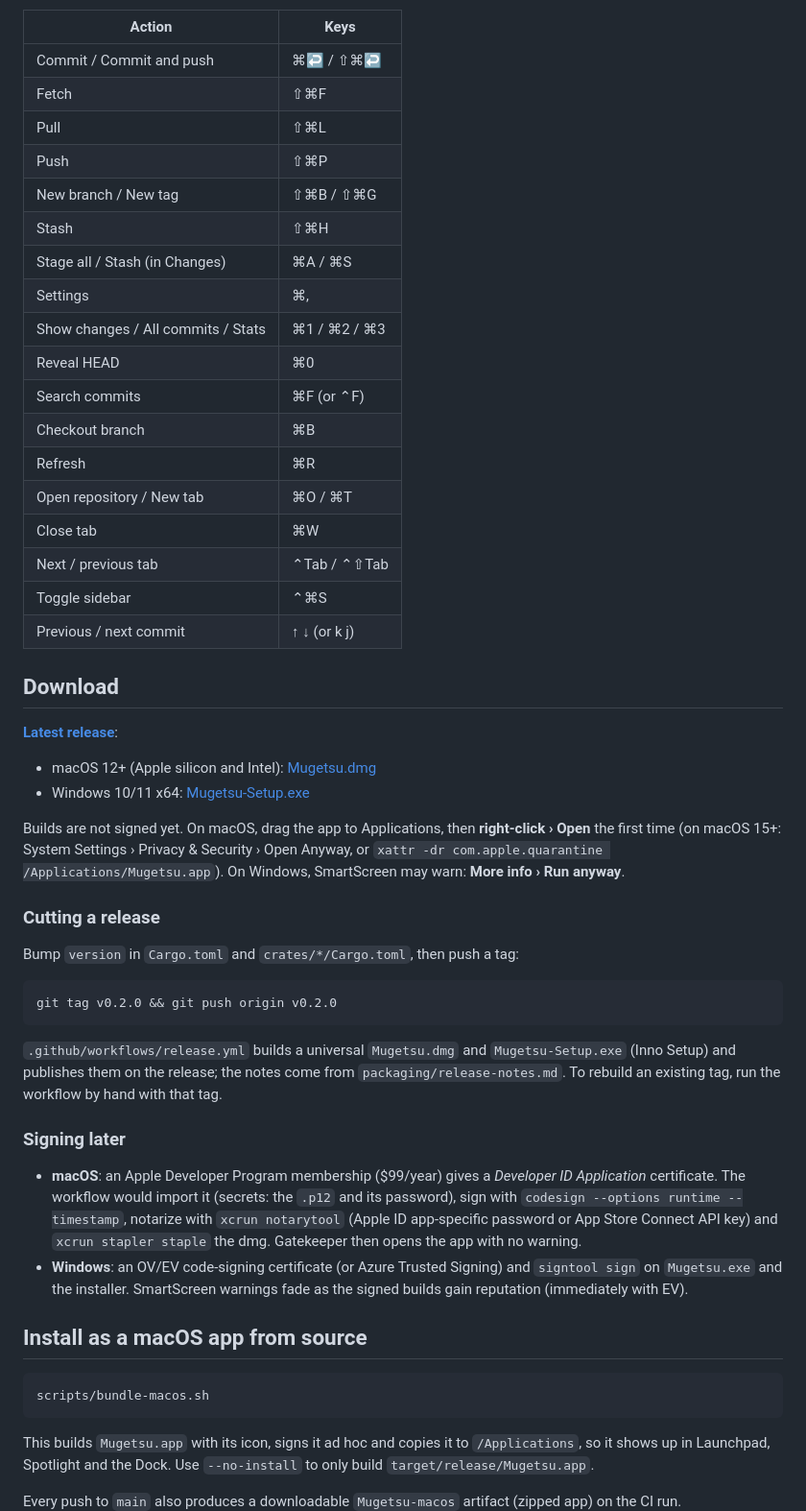
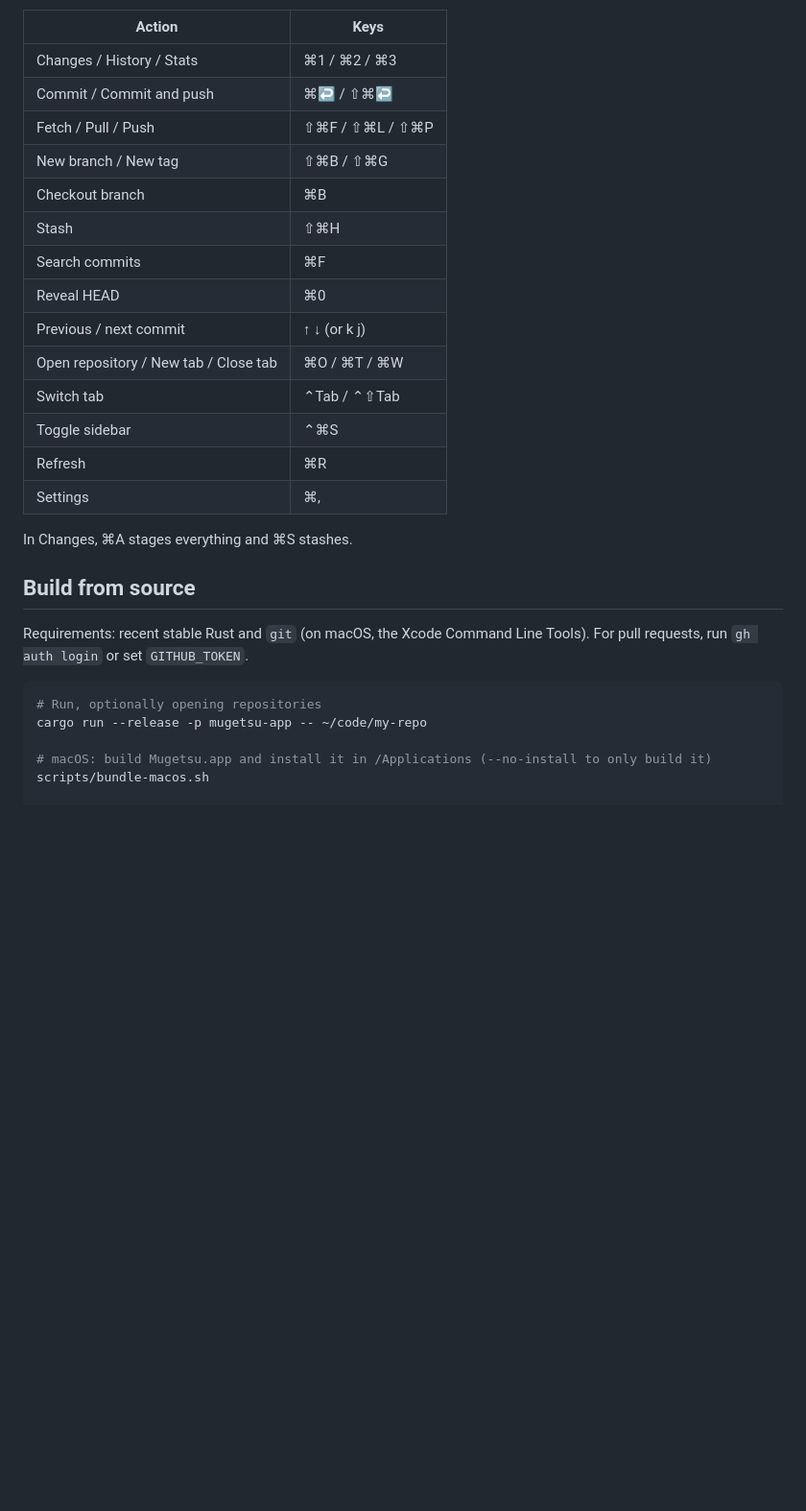
Before and after one commit to ziracmo/mugetsu, a Markdown page: README.md, the part around one of its changes. Shown at 96% size. GitHub-like rendering; blank space fills up the shorter version.

Commit message:
Rewrite README: pitch, download, grouped features; move architecture and release docs to docs/

````diff
--- a/README.md
+++ b/README.md
@@ -38,56 +102,32 @@ Same as Fork on macOS where they exist.
 
 | Action | Keys |
 | --- | --- |
+| Changes / History / Stats | ⌘1 / ⌘2 / ⌘3 |
 | Commit / Commit and push | ⌘↩ / ⇧⌘↩ |
-| Fetch | ⇧⌘F |
-| Pull | ⇧⌘L |
-| Push | ⇧⌘P |
+| Fetch / Pull / Push | ⇧⌘F / ⇧⌘L / ⇧⌘P |
 | New branch / New tag | ⇧⌘B / ⇧⌘G |
+| Checkout branch | ⌘B |
 | Stash | ⇧⌘H |
-| Stage all / Stash (in Changes) | ⌘A / ⌘S |
+| Search commits | ⌘F |
+| Reveal HEAD | ⌘0 |
+| Previous / next commit | ↑ ↓ (or k j) |
+| Open repository / New tab / Close tab | ⌘O / ⌘T / ⌘W |
+| Switch tab | ⌃Tab / ⌃⇧Tab |
+| Toggle sidebar | ⌃⌘S |
+| Refresh | ⌘R |
 | Settings | ⌘, |
-| Show changes / All commits / Stats | ⌘1 / ⌘2 / ⌘3 |
-| Reveal HEAD | ⌘0 |
-| Search commits | ⌘F (or ⌃F) |
-| Checkout branch | ⌘B |
-| Refresh | ⌘R |
-| Open repository / New tab | ⌘O / ⌘T |
-| Close tab | ⌘W |
-| Next / previous tab | ⌃Tab / ⌃⇧Tab |
-| Toggle sidebar | ⌃⌘S |
-| Previous / next commit | ↑ ↓ (or k j) |
 
-## Download
+In Changes, ⌘A stages everything and ⌘S stashes.
 
-**[Latest release](https://github.com/ziracmo/mugetsu/releases/latest)**:
+## Build from source
 
-- macOS 12+ (Apple silicon and Intel): [Mugetsu.dmg](https://github.com/ziracmo/mugetsu/releases/latest/download/Mugetsu.dmg)
-- Windows 10/11 x64: [Mugetsu-Setup.exe](https://github.com/ziracmo/mugetsu/releases/latest/download/Mugetsu-Setup.exe)
-
-Builds are not signed yet. On macOS, drag the app to Applications, then **right-click › Open** the first time (on macOS 15+: System Settings › Privacy & Security › Open Anyway, or `xattr -dr com.apple.quarantine /Applications/Mugetsu.app`). On Windows, SmartScreen may warn: **More info › Run anyway**.
-
-### Cutting a release
-
-Bump `version` in `Cargo.toml` and `crates/*/Cargo.toml`, then push a tag:
+Requirements: recent stable Rust and `git` (on macOS, the Xcode Command Line Tools).
+For pull requests, run `gh auth login` or set `GITHUB_TOKEN`.
 
 ```sh
-git tag v0.2.0 && git push origin v0.2.0
-```
+# Run, optionally opening repositories
+cargo run --release -p mugetsu-app -- ~/code/my-repo
 
-`.github/workflows/release.yml` builds a universal `Mugetsu.dmg` and `Mugetsu-Setup.exe` (Inno Setup) and publishes them on the release; the notes come from `packaging/release-notes.md`. To rebuild an existing tag, run the workflow by hand with that tag.
+# macOS: build Mugetsu.app and install it in /Applications (--no-install to only build it)
+scripts/bundle-macos.sh
 
-### Signing later
-
-- **macOS**: an Apple Developer Program membership ($99/year) gives a *Developer ID Application* certificate. The workflow would import it (secrets: the `.p12` and its password), sign with `codesign --options runtime --timestamp`, notarize with `xcrun notarytool` (Apple ID app-specific password or App Store Connect API key) and `xcrun stapler staple` the dmg. Gatekeeper then opens the app with no warning.
-- **Windows**: an OV/EV code-signing certificate (or Azure Trusted Signing) and `signtool sign` on `Mugetsu.exe` and the installer. SmartScreen warnings fade as the signed builds gain reputation (immediately with EV).
-
-## Install as a macOS app from source
-
-```sh
-scripts/bundle-macos.sh
-```
-
-This builds `Mugetsu.app` with its icon, signs it ad hoc and copies it to `/Applications`, so it shows up in Launchpad, Spotlight and the Dock. Use `--no-install` to only build `target/release/Mugetsu.app`.
-
-Every push to `main` also produces a downloadable `Mugetsu-macos` artifact (zipped app) on the CI run.
-
````
Also changed, not shown: other parts of README.md (+97 -57 lines), docs/ARCHITECTURE.md (added, +37 -0 lines), docs/RELEASING.md (added, +36 -0 lines).
